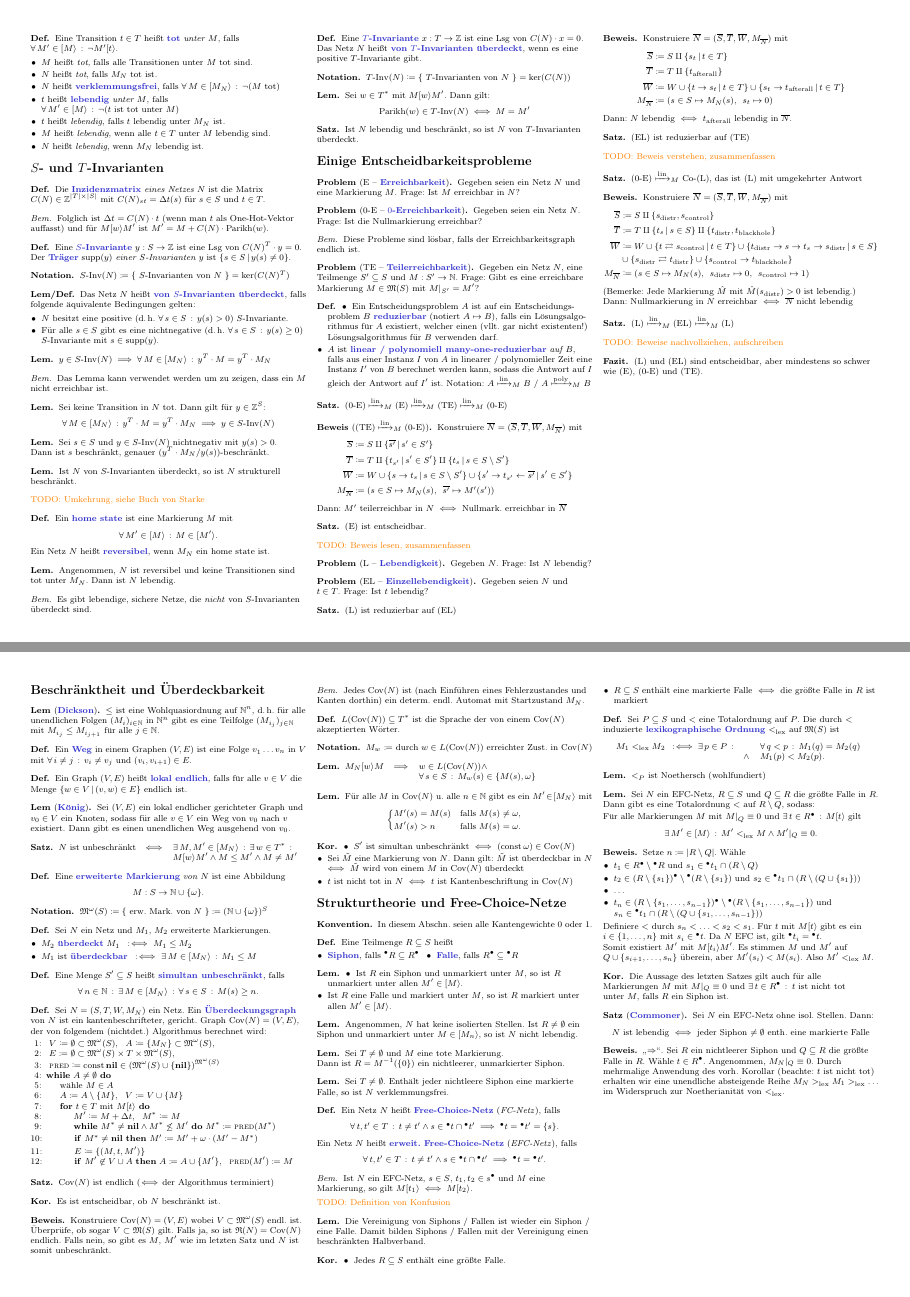
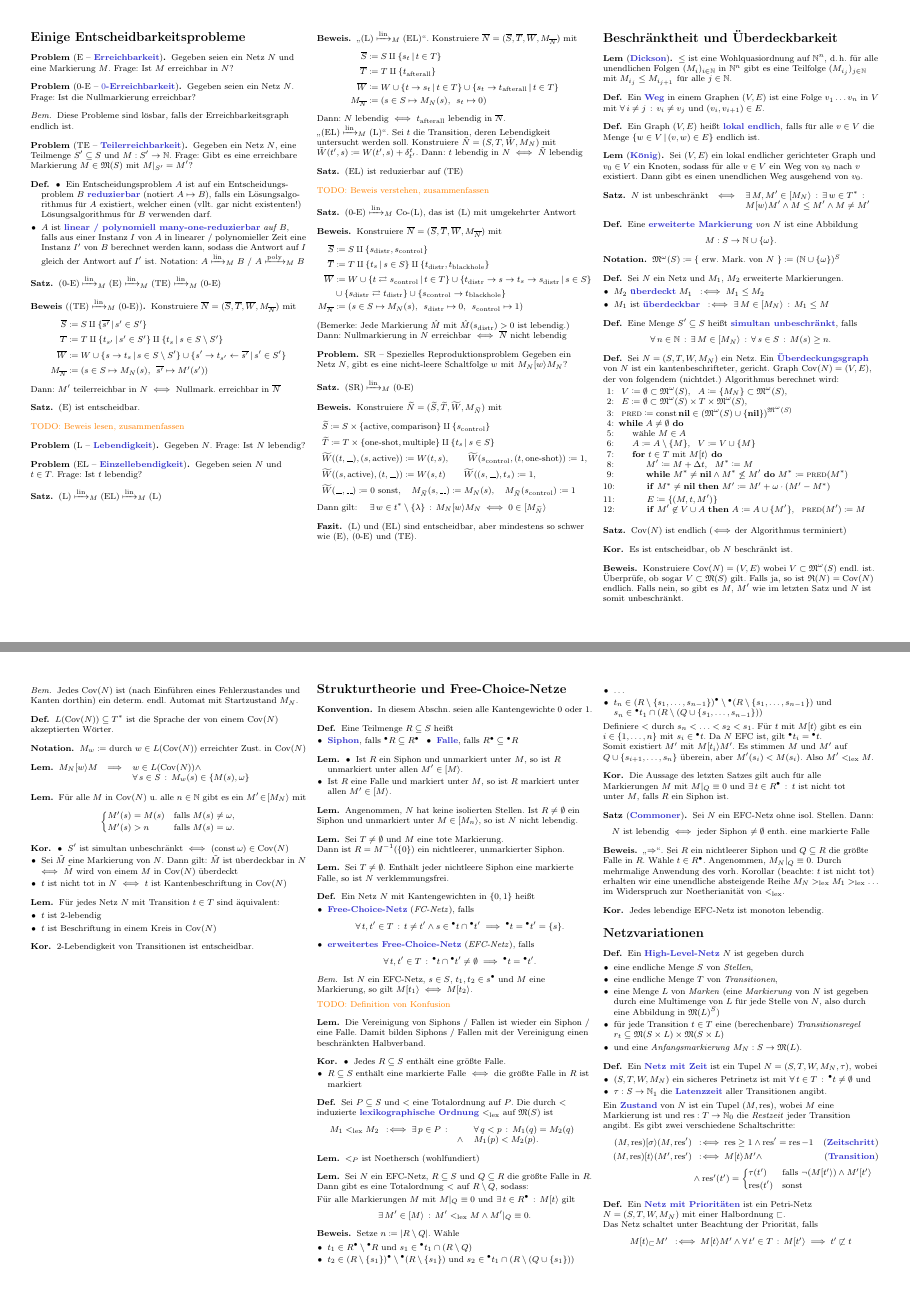
Before and after one commit to timjb/uni-spicker, a LaTeX document (petrinetze.tex): pages 2 and 3 of 4 before the commit and pages 3 and 4 of 5 after it, joined at a grey line. Compiled offline with pdfLaTeX.

Commit message:
Petrinetze: Stoff aus den Übungsblättern ergänzt

```diff
--- a/petrinetze.tex
+++ b/petrinetze.tex
@@ -560,12 +608,15 @@
   Frage: Ist $t$ lebendig?
 \end{problem}
 
-% 4.4 a)
+% ausgelassen: 4.4 da gleichzeitig 4.5
+
+% 4.5
 \begin{satz}
-  (L) ist reduzierbar auf (EL)
+  $\text{(L)} \reducesManyOneToLin \text{(EL)} \reducesManyOneToLin \text{(L)}$
 \end{satz}
 
 \begin{beweis}
+  "`$\text{(L)} \reducesManyOneToLin \text{(EL)}$"'.
   Konstruiere $\overline{N} = (\overline{S}, \overline{T}, \overline{W}, M_{\overline{N}})$ mit
   \begin{align*}
     \overline{S} & \coloneqq S \amalg \Set{s_t}{t \in T} \\
@@ -574,6 +625,12 @@
     M_{\overline{N}} & \coloneqq (s \in S \mapsto M_N(s), \enspace s_t \mapsto 0)
   \end{align*}
   Dann: $N$ lebendig $\iff$ $t_\mathrm{afterall}$ lebendig in $\overline{N}$.
+
+  "`$\text{(EL)} \reducesManyOneToLin \text{(L)}$"'.
+  Sei $t$ die Transition, deren Lebendigkeit untersucht werden soll.
+  Konstruiere $\tilde{N} = (S, T, \tilde{W}, M_N)$ mit
+  $\tilde{W}(t', s) \coloneqq W(t', s) + \delta^t_{t'}$.
+  Dann: $t$ lebendig in~$N$ $\iff$ $\tilde{N}$ lebendig
 \end{beweis}
 
 % 4.4 b)
@@ -601,12 +658,31 @@
   Dann: Nullmarkierung in $N$ erreichbar $\iff$ $\overline{N}$ nicht lebendig
 \end{beweis}
 
-% 4.5
+\begin{problem}{SR -- Spezielles Reproduktionsproblem}
+  Gegeben ein Netz~$N$, gibt es eine nicht-leere Schaltfolge~$w$ mit $M_N \activeTransition{w} M_N$?
+\end{problem}
+
+% ÜB 8, Aufgabe 1
 \begin{satz}
-  $\text{(L)} \reducesManyOneToLin \text{(EL)} \reducesManyOneToLin \text{(L)}$
+  $\text{(SR)} \reducesManyOneToLin \text{(0-E)}$
 \end{satz}
 
-\TODO{Beweise nachvollziehen, aufschreiben}
+\begin{beweis}
+  Konstruiere $\widetilde{N} = (\widetilde{S}, \widetilde{T}, \widetilde{W}, M_{\widetilde{N}})$ mit
+  \begin{align*}
+    & \widetilde{S} \coloneqq S \times \{ \text{active}, \text{comparison} \} \amalg \{ s_{\mathrm{control}} \} \\
+    & \widetilde{T} \coloneqq T \times \{ \text{one-shot}, \mathrm{multiple} \} \amalg \Set{t_s}{s \in S} \\
+    & \widetilde{W}((t, \_\_), (s, \mathrm{active})) \coloneqq W(t, s), \qquad
+    \widetilde{W}(s_\text{control}, (t, \text{one-shot})) \coloneqq 1, \\
+    & \widetilde{W}((s, \text{active}), (t, \_\_)) \coloneqq W(s, t) \qquad
+    \widetilde{W}((s, \_\_), t_s) \coloneqq 1, \\
+    & \widetilde{W}(\_\_, \_\_) \coloneqq 0 \text{ sonst}, \quad
+    M_{\widetilde{N}}(s, \_\_) \coloneqq M_N(s), \quad
+    M_{\widetilde{N}}(s_\mathrm{control}) \coloneqq 1
+  \end{align*}
+  Dann gilt: \quad
+  $\ex{w \in t^* \setminus \{\lambda\}} M_N \activeTransition{w} M_N \iff 0 \in \activeTransition{M_{\widetilde{N}}}$
+\end{beweis}
 
 \begin{fazit}
   (L) und (EL) sind entscheidbar, aber mindestens so schwer wie (E), (0-E) und (TE).
@@ -767,6 +843,19 @@
   \end{itemize}
 \end{kor}
 
+% Übungsblatt 11, Aufgabe 2a)
+\begin{lem}
+  Für jedes Netz~$N$ mit Transition $t \in T$ sind äquivalent:
+  \begin{itemize}
+    \item $t$ ist 2-lebendig
+    \item $t$ ist Beschriftung in einem Kreis in $\Cov(N)$
+  \end{itemize}
+\end{lem}
+
+\begin{kor}
+  2-Lebendigkeit von Transitionen ist entscheidbar.
+\end{kor}
+
 % §6. Strukturtheorie und Free-Choice-Netze
 \section{Strukturtheorie und Free-Choice-Netze}
 
@@ -808,14 +897,17 @@
 \end{lem}
 
 \begin{defn}
-  Ein Netz $N$ heißt \emph{Free-Choice-Netz} (\textit{FC-Netz}), falls
-  \[
-    \fa{t, t' \in T} t \neq t' \wedge s \in \preset{t} \cap \preset{t'} \implies \preset{t} = \preset{t'} = \{ s \}.
-  \]
-  Ein Netz $N$ heißt \emph{erweit. Free-Choice-Netz} (\textit{EFC-Netz}), falls
-  \[
-    \fa{t, t' \in T} t \neq t' \wedge s \in \preset{t} \cap \preset{t'} \implies \preset{t} = \preset{t'}.
-  \]
+  Ein Netz $N$ mit Kantengewichten in $\{ 0, 1 \}$ heißt
+  \begin{itemize}
+    \item \emph{Free-Choice-Netz} (\textit{FC-Netz}), falls
+    \[
+      \fa{t, t' \in T} t \neq t' \wedge s \in \preset{t} \cap \preset{t'} \implies \preset{t} = \preset{t'} = \{ s \}.
+    \]
+    \item \emph{erweitertes Free-Choice-Netz} (\textit{EFC-Netz}), falls
+    \[
+      \fa{t, t' \in T} \preset{t} \cap \preset{t'} \neq \emptyset \implies \preset{t} = \preset{t'}.
+    \]
+  \end{itemize}
 \end{defn}
 
 % 6.8
@@ -903,6 +995,10 @@
   Angenommen, $M_N|_Q \equiv 0$.
   Durch mehrmalige Anwendung des vorh. Korollar (beachte: $t$ ist nicht tot) erhalten wir eine unendliche absteigende Reihe $M_N >_\mathrm{lex} M_1 >_\mathrm{lex} \ldots$ im Widerspruch zur Noetherianität von ${<_\mathrm{lex}}$.
 \end{beweis}
+
+\begin{kor}
+  Jedes lebendige EFC-Netz ist monoton lebendig.
+\end{kor}
 
 % §7. Netzvariationen
 \section{Netzvariationen}
```
Also changed, not shown: petrinetze.pdf, petrinetze.tex (56 more changed lines).
